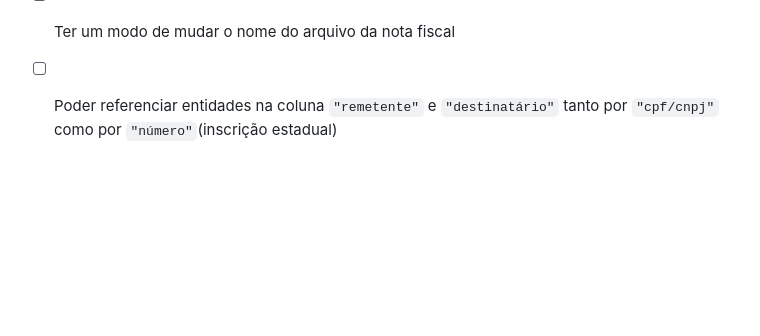
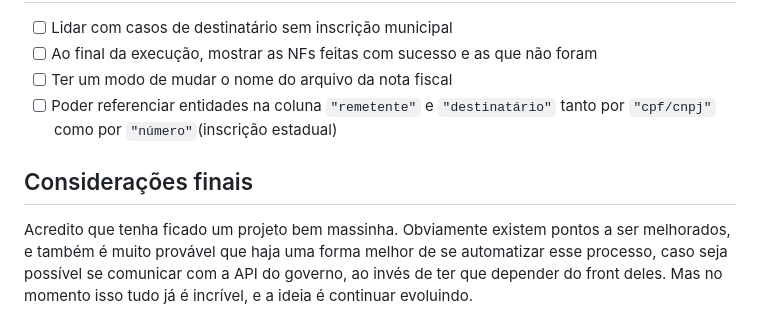
Before and after one commit to cayo-rodrigues/nff, a Markdown page: README.md, the part around the change. Drawn GitHub-style; blank space fills up the shorter version.

Commit message:
docs: update README

```diff
--- a/README.md
+++ b/README.md
@@ -65,3 +65,7 @@ As principais tecnologias utilizadas foram:
 - [ ] Ao final da execução, mostrar as NFs feitas com sucesso e as que não foram
 - [ ] Ter um modo de mudar o nome do arquivo da nota fiscal
 - [ ] Poder referenciar entidades na coluna `"remetente"` e `"destinatário"` tanto por `"cpf/cnpj"` como por `"número"`(inscrição estadual)
+
+## Considerações finais
+
+Acredito que tenha ficado um projeto bem massinha. Obviamente existem pontos a ser melhorados, e também é muito provável que haja uma forma melhor de se automatizar esse processo, caso seja possível se comunicar com a API do governo, ao invés de ter que depender do front deles. Mas no momento isso tudo já é incrível, e a ideia é continuar evoluindo.
```
